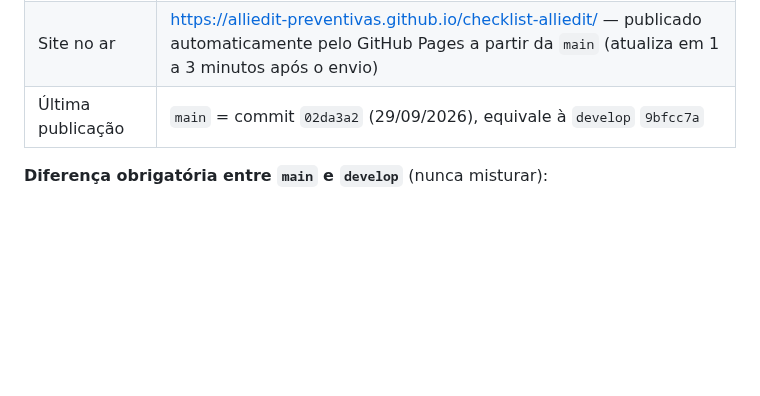
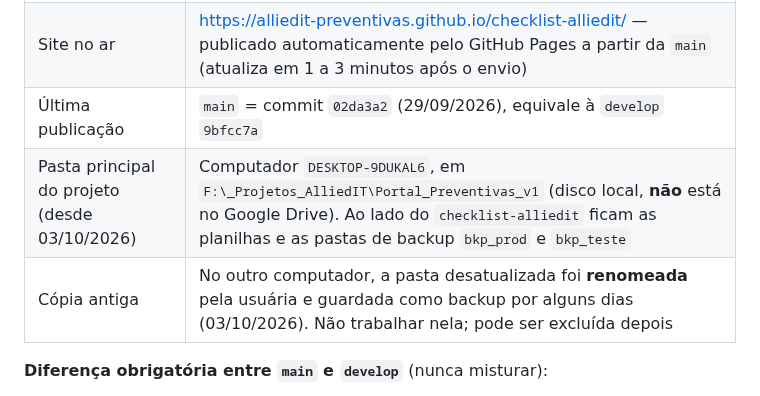
Before and after one commit to alliedit-preventivas/checklist-alliedit, a Markdown page: RESUMO-AJUSTES.md, the part around the change. Drawn GitHub-style; blank space fills up the shorter version.

Commit message:
RESUMO: registra a pasta principal do projeto e a cópia antiga renomeada
Co-Authored-By: Claude Opus 5.5 <noreply@anthropic.com>

```diff
--- a/RESUMO-AJUSTES.md
+++ b/RESUMO-AJUSTES.md
@@ -14,6 +14,8 @@ Documento para continuar o trabalho em outro perfil ou outra conta do Claude Cod
 | `main` | **PRODUÇÃO**. Usa o **Supabase de PRODUÇÃO**. Tem só o `index.html` |
 | Site no ar | https://alliedit-preventivas.github.io/checklist-alliedit/ — publicado automaticamente pelo GitHub Pages a partir da `main` (atualiza em 1 a 3 minutos após o envio) |
 | Última publicação | `main` = commit `02da3a2` (29/09/2026), equivale à `develop` `9bfcc7a` |
+| Pasta principal do projeto (desde 03/10/2026) | Computador `DESKTOP-9DUKAL6`, em `F:\_Projetos_AlliedIT\Portal_Preventivas_v1` (disco local, **não** está no Google Drive). Ao lado do `checklist-alliedit` ficam as planilhas e as pastas de backup `bkp_prod` e `bkp_teste` |
+| Cópia antiga | No outro computador, a pasta desatualizada foi **renomeada** pela usuária e guardada como backup por alguns dias (03/10/2026). Não trabalhar nela; pode ser excluída depois |
 
 **Diferença obrigatória entre `main` e `develop`** (nunca misturar):
 1. `SUPABASE_URL` (projeto de produção x projeto de testes)
```
